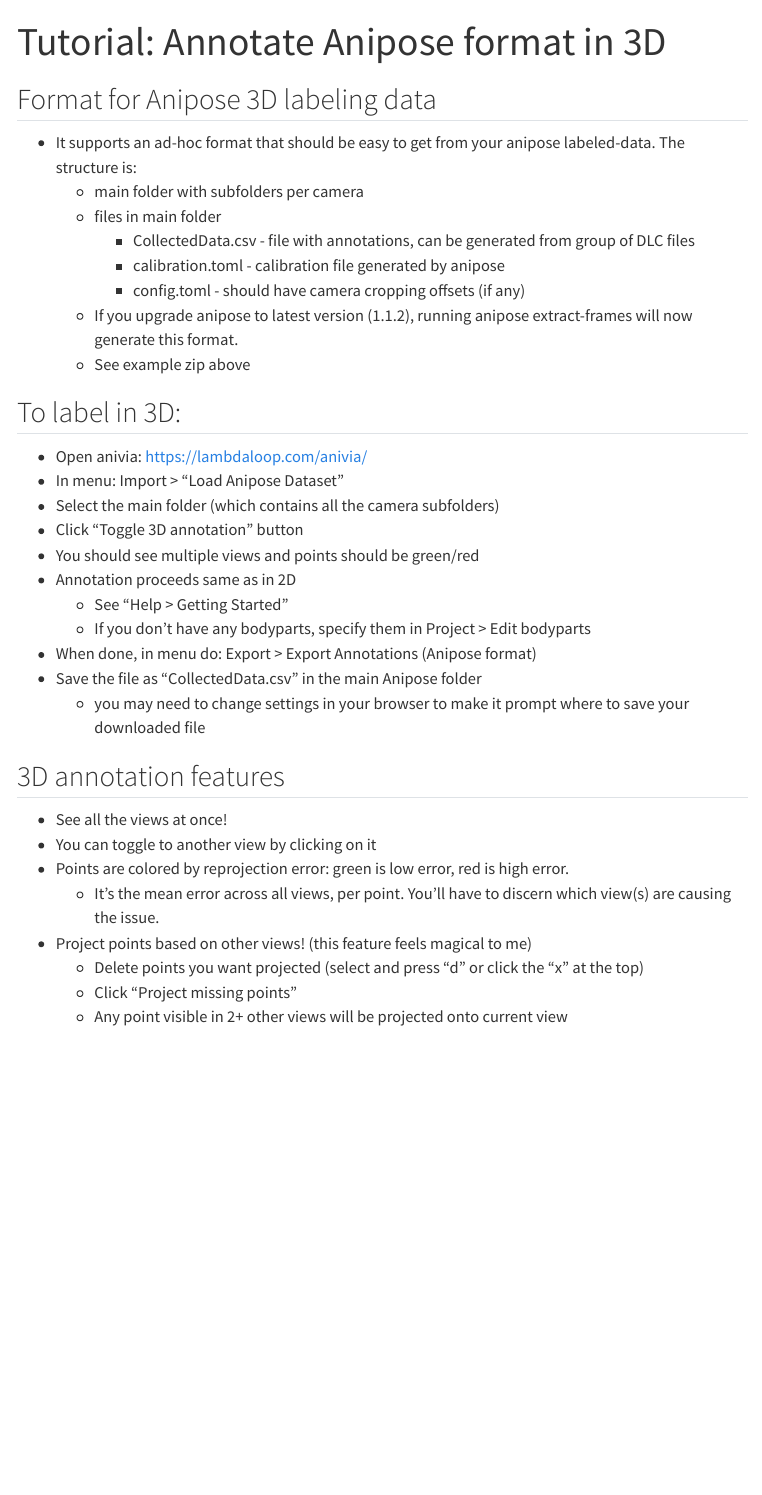
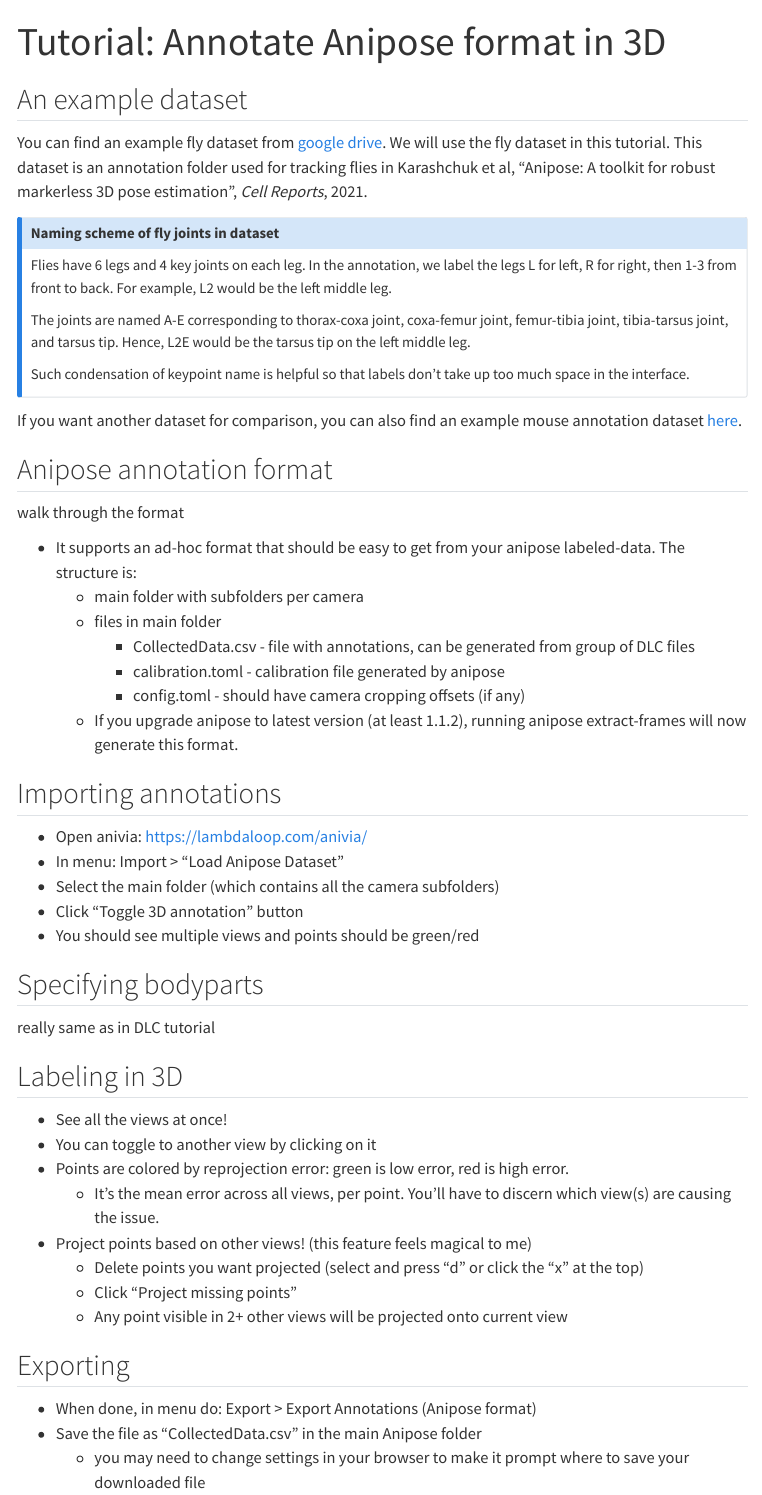
Before and after one commit to AllenNeuralDynamics/anivia-docs, a Quarto document (tutorial_anipose.qmd): the page in a window 1100 px wide, from its top. Rendered offline with R 4.5, knitr and Pandoc in place of Quarto, with nearby package versions; menus at the side of the page are left out.

Commit message:
work in progress on anipose tutorial

```diff
--- a/tutorial_anipose.qmd
+++ b/tutorial_anipose.qmd
@@ -3,30 +3,49 @@
 toc: true
 ---
 
-## Format for Anipose 3D labeling data
+## An example dataset
+
+You can find an example fly dataset from [google drive](https://drive.google.com/drive/folders/1pbGl6D-Lg7oKXwpsXamCZjpA_aMEkdEz?usp=sharing).
+We will use the fly dataset in this tutorial.
+This dataset is an annotation folder used for tracking flies in Karashchuk et al, "Anipose: A toolkit for robust markerless 3D pose estimation", *Cell Reports*, 2021.
+
+::: {.callout-note icon=false collapse="true"}
+### Naming scheme of fly joints in dataset
+
+Flies have 6 legs and 4 key joints on each leg. In the annotation, we label the legs L for left, R for right, then 1-3 from front to back. For example, L2 would be the left middle leg.
+
+The joints are named A-E corresponding to thorax-coxa joint, coxa-femur joint, femur-tibia joint, tibia-tarsus joint, and tarsus tip. Hence, L2E would be the tarsus tip on the left middle leg.
+
+Such condensation of keypoint name is helpful so that labels don't take up too much space in the interface.
+:::
+
+If you want another dataset for comparison, you can also find an example mouse annotation dataset [here](https://drive.google.com/drive/folders/1W-KM-W-nr-9Ys1ZN3KvAjU2TTxkaB9BM?usp=drive_link).
+
+
+## Anipose annotation format
+walk through the format
+
 - It supports an ad-hoc format that should be easy to get from your anipose labeled-data. The structure is:
   - main folder with subfolders per camera
   - files in main folder
     - CollectedData.csv - file with annotations, can be generated from group of DLC files
     - calibration.toml - calibration file generated by anipose
     - config.toml - should have camera cropping offsets (if any)
-  - If you upgrade anipose to latest version (1.1.2), running anipose extract-frames  will now generate this format.
-  - See example zip above
+  - If you upgrade anipose to latest version (at least 1.1.2), running anipose extract-frames  will now generate this format.
 
-## To label in 3D:
+
+## Importing annotations
+
 - Open anivia: https://lambdaloop.com/anivia/
 - In menu: Import > "Load Anipose Dataset"
 - Select the main folder (which contains all the camera subfolders)
 - Click "Toggle 3D annotation" button
 - You should see multiple views and points should be green/red
-- Annotation proceeds same as in 2D
-  - See "Help > Getting Started"
-  - If you don't have any bodyparts, specify them in Project > Edit bodyparts
-- When done, in menu do: Export > Export Annotations (Anipose format)
-- Save the file as "CollectedData.csv" in the main Anipose folder
-  - you may need to change settings in your browser to make it prompt where to save your downloaded file
 
-## 3D annotation features
+## Specifying bodyparts
+really same as in DLC tutorial
+
+## Labeling in 3D
 - See all the views at once!
 - You can toggle to another view by clicking on it
 - Points are colored by reprojection error: green is low error, red is high error.
@@ -35,3 +54,8 @@
   - Delete points you want projected (select and press "d" or click the "x" at the top)
   - Click "Project missing points"
   - Any point visible in 2+ other views will be projected onto current view
+
+## Exporting
+- When done, in menu do: Export > Export Annotations (Anipose format)
+- Save the file as "CollectedData.csv" in the main Anipose folder
+  - you may need to change settings in your browser to make it prompt where to save your downloaded file
```
Also changed, not shown: docs/search.json, 1 other file.
